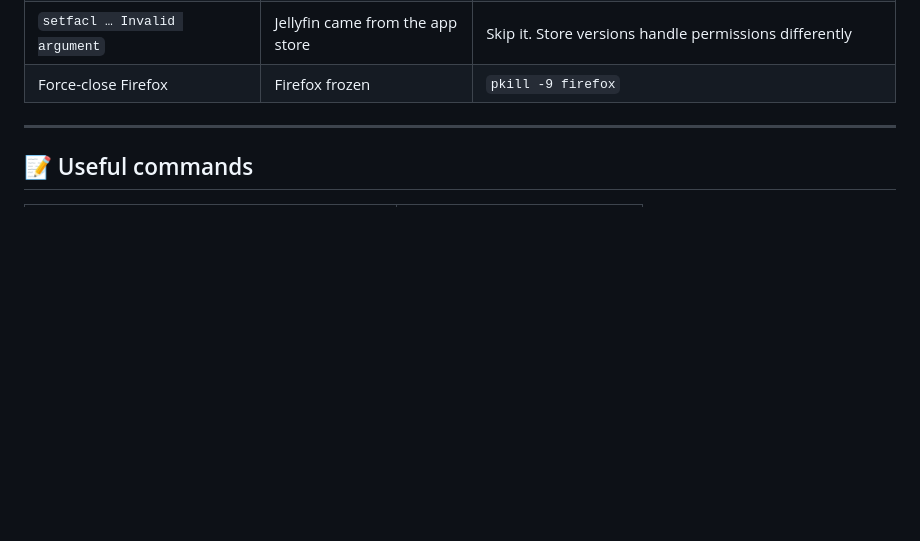
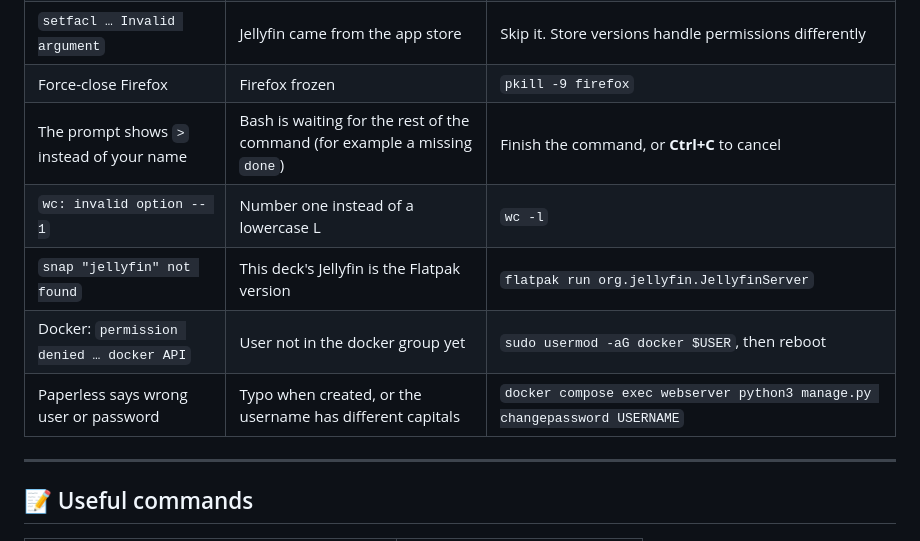
Before and after one commit to ElCaciqueDeck/ElCaciqueDeck, a Markdown page: README.md, the part around one of its changes. Drawn GitHub-style; blank space fills up the shorter version.

```diff
--- a/README.md
+++ b/README.md
@@ -143,6 +170,11 @@ sudo hostnamectl set-hostname elcaciquedeck-00
 | `systemctl` doesn't work | Typed with the number 1 | It's a lowercase **L**: system-c-t-**l** |
 | `setfacl … Invalid argument` | Jellyfin came from the app store | Skip it. Store versions handle permissions differently |
 | Force-close Firefox | Firefox frozen | `pkill -9 firefox` |
+| The prompt shows `>` instead of your name | Bash is waiting for the rest of the command (for example a missing `done`) | Finish the command, or **Ctrl+C** to cancel |
+| `wc: invalid option -- 1` | Number one instead of a lowercase L | `wc -l` |
+| `snap "jellyfin" not found` | This deck's Jellyfin is the Flatpak version | `flatpak run org.jellyfin.JellyfinServer` |
+| Docker: `permission denied … docker API` | User not in the docker group yet | `sudo usermod -aG docker $USER`, then reboot |
+| Paperless says wrong user or password | Typo when created, or the username has different capitals | `docker compose exec webserver python3 manage.py changepassword USERNAME` |
 
 ---
 
```
Also changed, not shown: other parts of README.md (+37 -10 lines).
